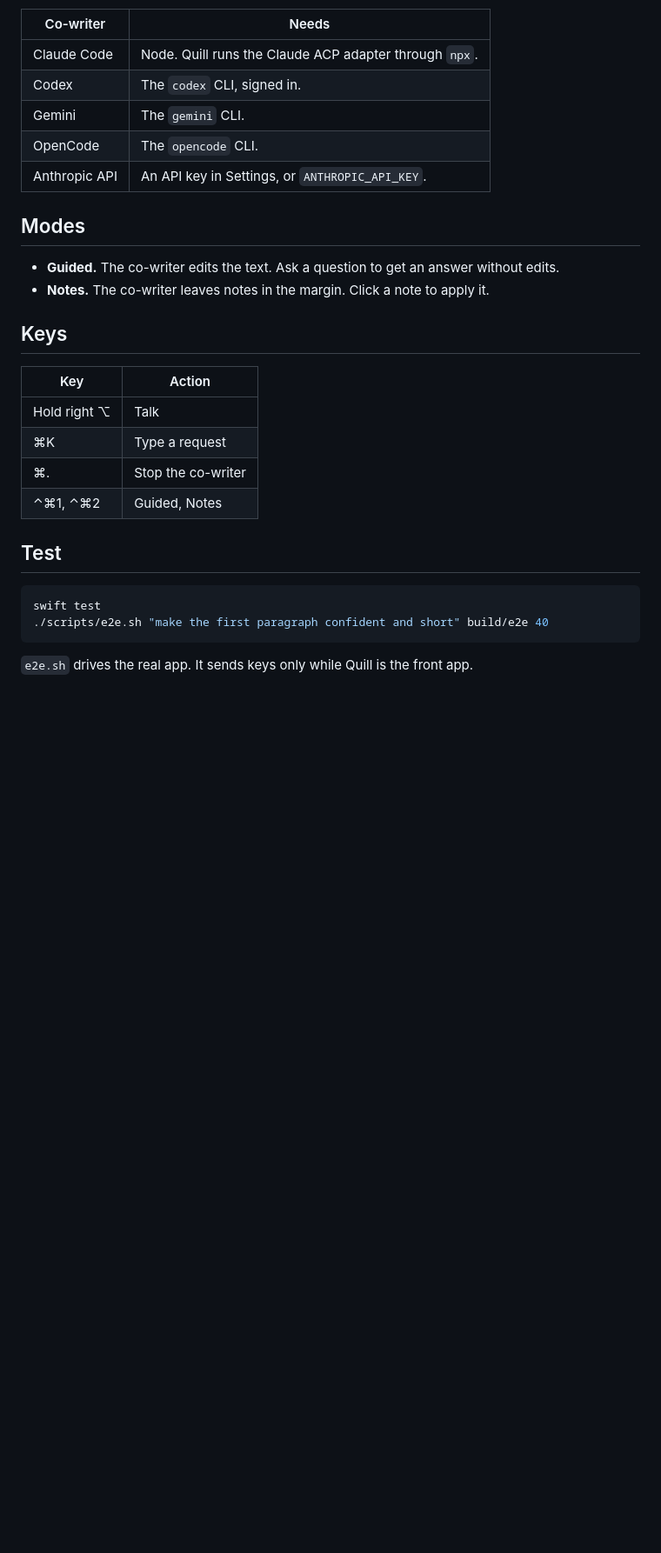
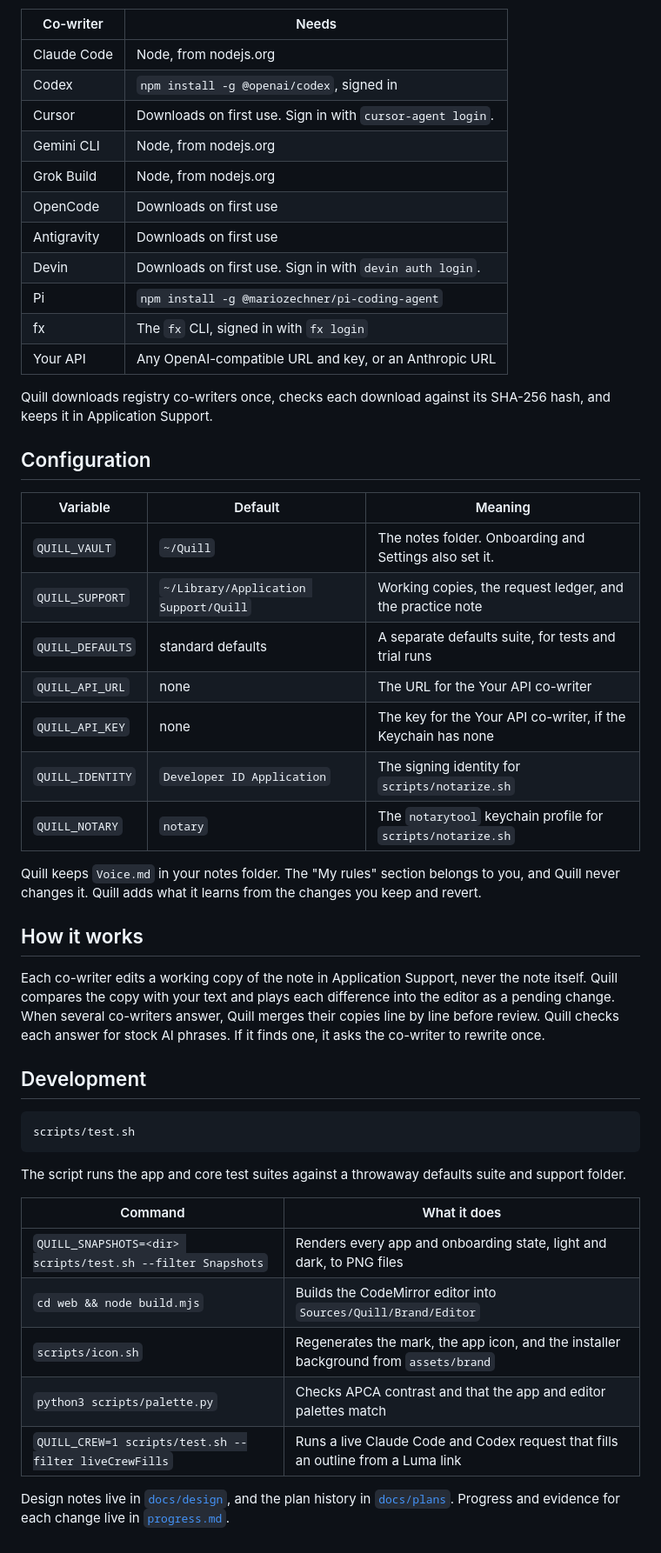
Before and after one commit to hridaya423/quill, a Markdown page: README.md, the part around one of its changes. Shown at 87% size. GitHub-like rendering; blank space fills up the shorter version.

Commit message:
Rewrite the README on the Sky brand

````diff
--- a/README.md
+++ b/README.md
@@ -22,30 +94,51 @@ Choose one in Settings. Quill uses each tool's own login, so a subscription work
 | Co-writer | Needs |
 |---|---|
-| Claude Code | Node. Quill runs the Claude ACP adapter through `npx`. |
-| Codex | The `codex` CLI, signed in. |
-| Gemini | The `gemini` CLI. |
-| OpenCode | The `opencode` CLI. |
-| Anthropic API | An API key in Settings, or `ANTHROPIC_API_KEY`. |
+| Claude Code | Node, from nodejs.org |
+| Codex | `npm install -g @openai/codex`, signed in |
+| Cursor | Downloads on first use. Sign in with `cursor-agent login`. |
+| Gemini CLI | Node, from nodejs.org |
+| Grok Build | Node, from nodejs.org |
+| OpenCode | Downloads on first use |
+| Antigravity | Downloads on first use |
+| Devin | Downloads on first use. Sign in with `devin auth login`. |
+| Pi | `npm install -g @mariozechner/pi-coding-agent` |
+| fx | The `fx` CLI, signed in with `fx login` |
+| Your API | Any OpenAI-compatible URL and key, or an Anthropic URL |
 
-## Modes
+Quill downloads registry co-writers once, checks each download against its SHA-256 hash, and keeps it in Application Support.
 
-- **Guided.** The co-writer edits the text. Ask a question to get an answer without edits.
-- **Notes.** The co-writer leaves notes in the margin. Click a note to apply it.
+## Configuration
 
-## Keys
+| Variable | Default | Meaning |
+|---|---|---|
+| `QUILL_VAULT` | `~/Quill` | The notes folder. Onboarding and Settings also set it. |
+| `QUILL_SUPPORT` | `~/Library/Application Support/Quill` | Working copies, the request ledger, and the practice note |
+| `QUILL_DEFAULTS` | standard defaults | A separate defaults suite, for tests and trial runs |
+| `QUILL_API_URL` | none | The URL for the Your API co-writer |
+| `QUILL_API_KEY` | none | The key for the Your API co-writer, if the Keychain has none |
+| `QUILL_IDENTITY` | `Developer ID Application` | The signing identity for `scripts/notarize.sh` |
+| `QUILL_NOTARY` | `notary` | The `notarytool` keychain profile for `scripts/notarize.sh` |
 
-| Key | Action |
-|---|---|
-| Hold right ⌥ | Talk |
-| ⌘K | Type a request |
-| ⌘. | Stop the co-writer |
-| ⌃⌘1, ⌃⌘2 | Guided, Notes |
+Quill keeps `Voice.md` in your notes folder. The "My rules" section belongs to you, and Quill never changes it. Quill adds what it learns from the changes you keep and revert.
 
-## Test
+## How it works
+
+Each co-writer edits a working copy of the note in Application Support, never the note itself. Quill compares the copy with your text and plays each difference into the editor as a pending change. When several co-writers answer, Quill merges their copies line by line before review. Quill checks each answer for stock AI phrases. If it finds one, it asks the co-writer to rewrite once.
+
+## Development
 
 ```sh
-swift test
-./scripts/e2e.sh "make the first paragraph confident and short" build/e2e 40
+scripts/test.sh
 ```
 
-`e2e.sh` drives the real app. It sends keys only while Quill is the front app.
+The script runs the app and core test suites against a throwaway defaults suite and support folder.
+
+| Command | What it does |
+|---|---|
+| `QUILL_SNAPSHOTS=<dir> scripts/test.sh --filter Snapshots` | Renders every app and onboarding state, light and dark, to PNG files |
+| `cd web && node build.mjs` | Builds the CodeMirror editor into `Sources/Quill/Brand/Editor` |
+| `scripts/icon.sh` | Regenerates the mark, the app icon, and the installer background from `assets/brand` |
+| `python3 scripts/palette.py` | Checks APCA contrast and that the app and editor palettes match |
+| `QUILL_CREW=1 scripts/test.sh --filter liveCrewFills` | Runs a live Claude Code and Codex request that fills an outline from a Luma link |
+
+Design notes live in [`docs/design`](docs/design), and the plan history in [`docs/plans`](docs/plans). Progress and evidence for each change live in [`progress.md`](progress.md).
````
Also changed, not shown: other parts of README.md (+81 -9 lines), .github/assets/onboarding.jpg (added), .github/assets/review.png (added), 2 other files.
